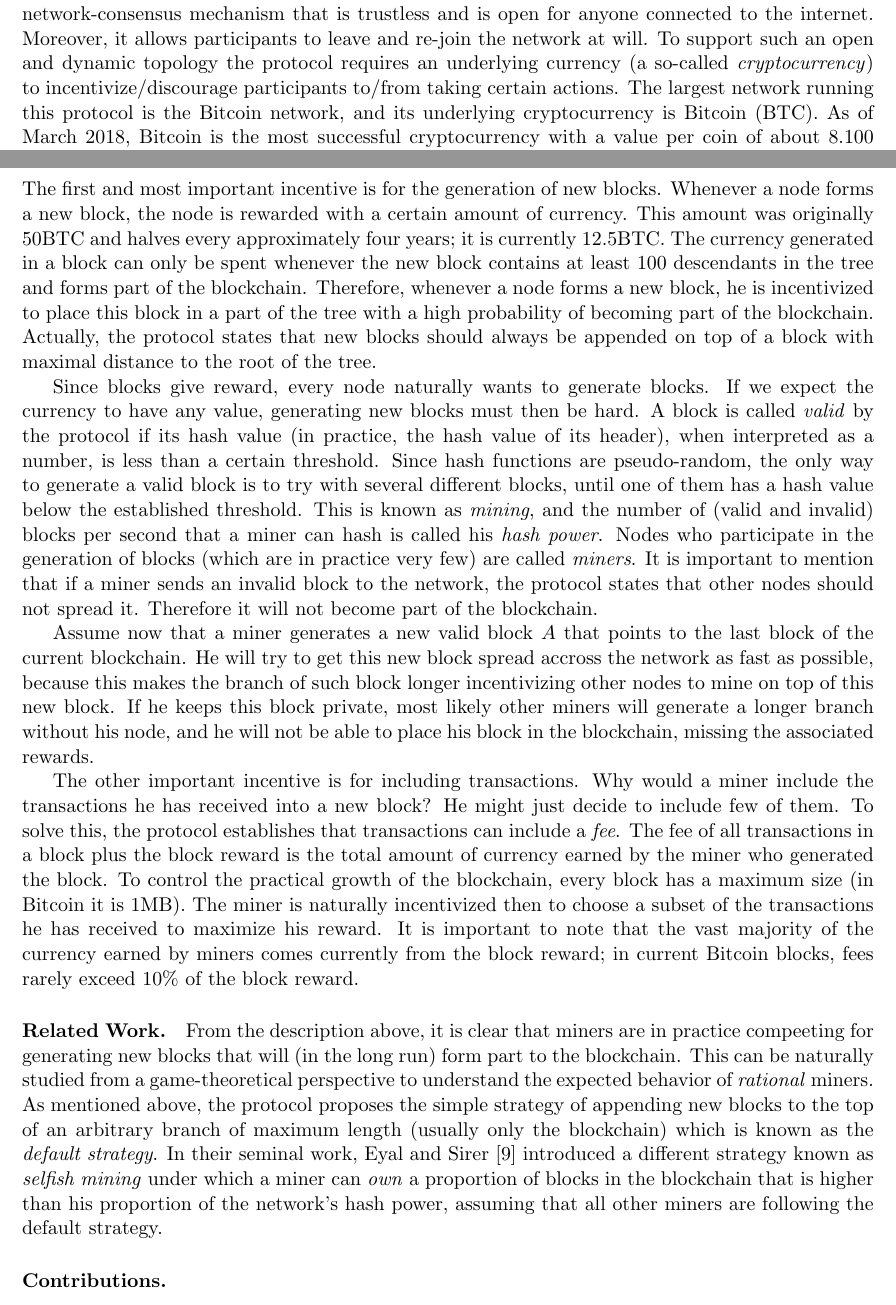
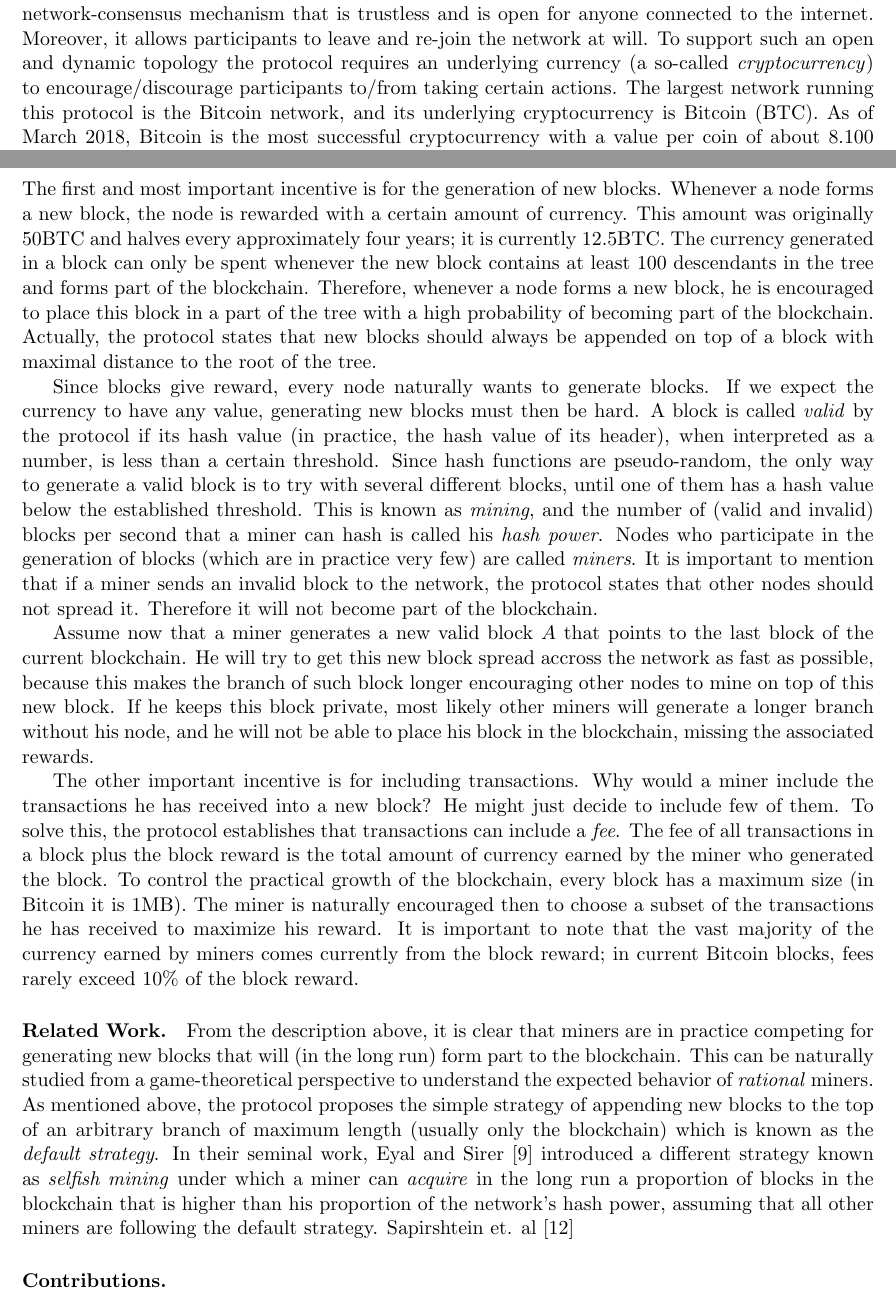
Before and after one commit to etouss/BlockChain, a LaTeX document (AbstractDoc/FOCS/focs.tex, which reads AbstractDoc/FOCS/introduction.tex): two parts of pages 1 and 2 of 30, joined at a grey line, cut so that both start at the same text. Compiled offline with pdfLaTeX.

Commit message:
small changes in the intro

```diff
--- a/AbstractDoc/FOCS/introduction.tex
+++ b/AbstractDoc/FOCS/introduction.tex
@@ -1,6 +1,8 @@
+%!TEX root = focs.tex
+
 \section{Introduction}
 
-The Bitcoin Protocol \cite{Bitcoin} presented in October 2008 by the anonymous Satoshi Nakamoto, also known as the Blockchain Protocol or the Nakamoto Protocol, introduces a novel decentralized network-consensus mechanism that is trustless and is open for anyone connected to the internet. Moreover, it allows participants to leave and re-join the network at will. To support such an open and dynamic topology the protocol requires an underlying currency (a so-called \emph{cryptocurrency}) to incentivize/discourage participants to/from taking certain actions. The largest network running this protocol is the Bitcoin network, and its underlying cryptocurrency is Bitcoin (BTC). As of March 2018, Bitcoin is the most successful cryptocurrency with a value per coin of about 8.100 USD~\cite{BitcoinPrice} and almost 17 million coins in circulation~\cite{Totalcoins}.
+The Bitcoin Protocol \cite{Bitcoin} presented in October 2008 by the anonymous Satoshi Nakamoto, also known as the Blockchain Protocol or the Nakamoto Protocol, introduces a novel decentralized network-consensus mechanism that is trustless and is open for anyone connected to the internet. Moreover, it allows participants to leave and re-join the network at will. To support such an open and dynamic topology the protocol requires an underlying currency (a so-called \emph{cryptocurrency}) to encourage/discourage participants to/from taking certain actions. The largest network running this protocol is the Bitcoin network, and its underlying cryptocurrency is Bitcoin (BTC). As of March 2018, Bitcoin is the most successful cryptocurrency with a value per coin of about 8.100 USD~\cite{BitcoinPrice} and almost 17 million coins in circulation~\cite{Totalcoins}.
 
 Following the success of Bitcoin, several new cryptocurrencies have been created. Some of them are simple replicas of Bitcoin with slight modifications on the protocol parameters (e.g. Litecoin~\cite{Litecoin} or Bitcoin Cash~\cite{Bcash}), while some of them introduce interesting new modifications on top of the protocol to provide further functionalities (e.g. Ethereum~\cite{Ethereum} or Monero~\cite{Monero}). Also, there are several tokens that are usually called cryptocurrencies but are either centrally controlled or simple Ponzi schemes without a real cryptocurrency behind. Considering some of the latter, to this day more than 1500 cryptocurrencies have been issued~\cite{coinmarketcap}.
 
@@ -8,15 +10,14 @@ But despite the success and popularity of cryptocurrencies, the foundational asp
 
 \paragraph{\bf The Bitcoin Protocol.} The objective of the Bitcoin Protocol is to generate consensus on a data structure that is shared among all nodes in a trustless and decentralized peer-to-peer network, in such a way that everyone (not only participants of the network) can verify the integrity of the complete data structure without trusting other nodes. Moreover, the network is open for anyone to participate, and nodes can leave and re-join the network at will. To achieve consensus under these conditions, the Bitcoin Protocol requires the shared data structure to be an append-only record of transactions. The inclussion of new transactions to this data structure works as follows: every node that wants to include new transactions must communicate these transactions to their neighbours, who will in turn communicate them with their neighbours, and so on. Transactions are then spread throughout the network via so-called \emph{peer-to-peer whispering}. Naturally, at any point in time every node in the network will have received a set of transactions. Note that there is no guarantee regarding who received which transaction, so these transactions are not considered valid yet. Eventually, one node will be \emph{allowed} (we will explain this in detail later) to form a new \emph{block} and present it as a candidate to extend the data structure. The block will contain some of the transactions received by that node, plus a pointer to some previous block (concretely, the hash value of its header). The newly formed block is then spread throughout the network, also in a whispering fashion. Since every block points to a previous block, a tree of blocks is naturally formed. The consensus data structure is defined as the longest branch of such tree, which is known as the \emph{blockchain}.
 
-To make the dynamics described above work in a trustless and decentralized network with adversaries, the Bitcoin Protocol requires an underlying currency to incentivize actors in the network. The first and most important incentive is for the generation of new blocks. Whenever a node forms a new block, the node is rewarded with a certain amount of currency. This amount was originally 50BTC and halves every approximately four years; it is currently 12.5BTC. The currency generated in a block can only be spent whenever the new block contains at least 100 descendants in the tree and forms part of the blockchain. Therefore, whenever a node forms a new block, he is incentivized to place this block in a part of the tree with a high probability of becoming part of the blockchain. Actually, the protocol states that new blocks should always be appended on top of a block with maximal distance to the root of the tree.
+To make the dynamics described above work in a trustless and decentralized network with adversaries, the Bitcoin Protocol requires an underlying currency to encourage actors in the network. The first and most important incentive is for the generation of new blocks. Whenever a node forms a new block, the node is rewarded with a certain amount of currency. This amount was originally 50BTC and halves every approximately four years; it is currently 12.5BTC. The currency generated in a block can only be spent whenever the new block contains at least 100 descendants in the tree and forms part of the blockchain. Therefore, whenever a node forms a new block, he is encouraged to place this block in a part of the tree with a high probability of becoming part of the blockchain. Actually, the protocol states that new blocks should always be appended on top of a block with maximal distance to the root of the tree.
 
 Since blocks give reward, every node naturally wants to generate blocks. If we expect the currency to have any value, generating new blocks must then be hard. A block is called \emph{valid} by the protocol if its hash value (in practice, the hash value of its header), when interpreted as a number, is less than a certain threshold. Since hash functions are pseudo-random, the only way to generate a valid block is to try with several different blocks, until one of them has a hash value below the established threshold. This is known as \emph{mining}, and the number of (valid and invalid) blocks per second that a miner can hash is called his \emph{hash power}. Nodes who participate in the generation of blocks (which are in practice very few) are called \emph{miners}. It is important to mention that if a miner sends an invalid block to the network, the protocol states that other nodes should not spread it. Therefore it will not become part of the blockchain.
 
-Assume now that a miner generates a new valid block $A$ that points to the last block of the current blockchain. He will try to get this new block spread accross the network as fast as possible, because this makes the branch of such block longer incentivizing other nodes to mine on top of this new block. If he keeps this block private, most likely other miners will generate a longer branch without his node, and he will not be able to place his block in the blockchain, missing the associated rewards.
+Assume now that a miner generates a new valid block $A$ that points to the last block of the current blockchain. He will try to get this new block spread accross the network as fast as possible, because this makes the branch of such block longer encouraging other nodes to mine on top of this new block. If he keeps this block private, most likely other miners will generate a longer branch without his node, and he will not be able to place his block in the blockchain, missing the associated rewards.
 
-The other important incentive is for including transactions. Why would a miner include the transactions he has received into a new block? He might just decide to include few of them. To solve this, the protocol establishes that transactions can include a \emph{fee}. The fee of all transactions in a block plus the block reward is the total amount of currency earned by the miner who generated the block. To control the practical growth of the blockchain, every block has a maximum size (in Bitcoin it is 1MB). The miner is naturally incentivized then to choose a subset of the transactions he has received to maximize his reward. It is important to note that the vast majority of the currency earned by miners comes currently from the block reward; in current Bitcoin blocks, fees rarely exceed 10\% of the block reward.
+The other important incentive is for including transactions. Why would a miner include the transactions he has received into a new block? He might just decide to include few of them. To solve this, the protocol establishes that transactions can include a \emph{fee}. The fee of all transactions in a block plus the block reward is the total amount of currency earned by the miner who generated the block. To control the practical growth of the blockchain, every block has a maximum size (in Bitcoin it is 1MB). The miner is naturally encouraged then to choose a subset of the transactions he has received to maximize his reward. It is important to note that the vast majority of the currency earned by miners comes currently from the block reward; in current Bitcoin blocks, fees rarely exceed 10\% of the block reward.
 
-\paragraph*{\bf Related Work.}
-From the description above, it is clear that miners are in practice compeeting for generating new blocks that will (in the long run) form part to the blockchain. This can be naturally studied from a game-theoretical perspective to understand the expected behavior of \emph{rational} miners. As mentioned above, the protocol proposes the simple strategy of appending new blocks to the top of an arbitrary branch of maximum length (usually only the blockchain) which is known as the \emph{default strategy}. In their seminal work, Eyal and Sirer~\cite{selfishmining2014} introduced a different strategy known as \emph{selfish mining} under which a miner can \emph{own} a proportion of blocks in the blockchain that is higher than his proportion of the network's hash power, assuming that all other miners are following the default strategy. \cite{optimalselfishmining2017
+\paragraph*{\bf Related Work.} From the description above, it is clear that miners are in practice competing for generating new blocks that will (in the long run) form part to the blockchain. This can be naturally studied from a game-theoretical perspective to understand the expected behavior of \emph{rational} miners. As mentioned above, the protocol proposes the simple strategy of appending new blocks to the top of an arbitrary branch of maximum length (usually only the blockchain) which is known as the \emph{default strategy}. In their seminal work, Eyal and Sirer~\cite{selfishmining2014} introduced a different strategy known as \emph{selfish mining} under which a miner can \emph{acquire} in the long run a proportion of blocks in the blockchain that is higher than his proportion of the network's hash power, assuming that all other miners are following the default strategy. Sapirshtein et. al \cite{optimalselfishmining2017}
 
 \paragraph*{\bf Contributions.}
```
